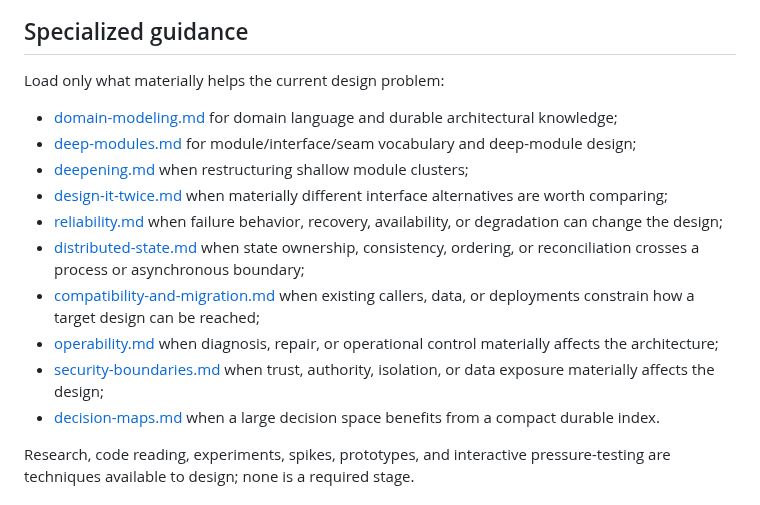
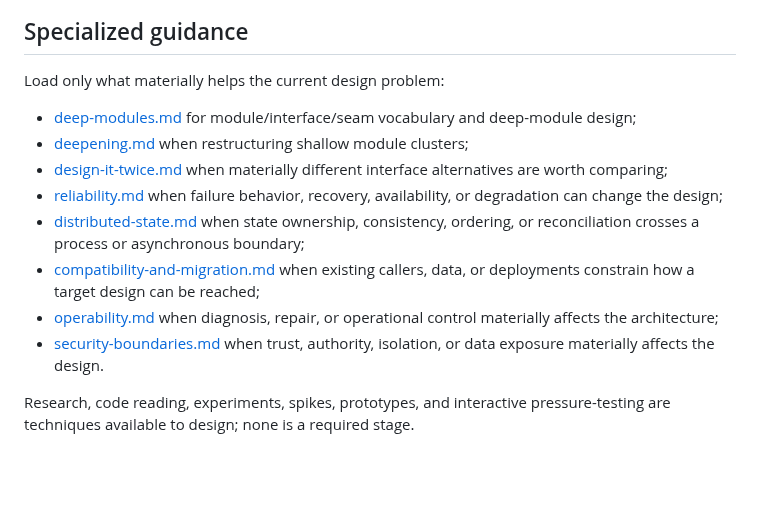
Before and after one commit to NoneMore/skills, a Markdown page: project-skills/design/SKILL.md, the part around the change. Rendered like a GitHub page; blank space fills up the shorter version.

Commit message:
Remove legacy domain-modeling and decision-map references

```diff
--- a/project-skills/design/SKILL.md
+++ b/project-skills/design/SKILL.md
@@ -30,7 +30,6 @@ The default result is the decisions and remaining material uncertainty in conver
 
 Load only what materially helps the current design problem:
 
-- [domain-modeling.md](references/domain-modeling.md) for domain language and durable architectural knowledge;
 - [deep-modules.md](references/deep-modules.md) for module/interface/seam vocabulary and deep-module design;
 - [deepening.md](references/deepening.md) when restructuring shallow module clusters;
 - [design-it-twice.md](references/design-it-twice.md) when materially different interface alternatives are worth comparing;
@@ -38,8 +37,7 @@ Load only what materially helps the current design problem:
 - [distributed-state.md](references/distributed-state.md) when state ownership, consistency, ordering, or reconciliation crosses a process or asynchronous boundary;
 - [compatibility-and-migration.md](references/compatibility-and-migration.md) when existing callers, data, or deployments constrain how a target design can be reached;
 - [operability.md](references/operability.md) when diagnosis, repair, or operational control materially affects the architecture;
-- [security-boundaries.md](references/security-boundaries.md) when trust, authority, isolation, or data exposure materially affects the design;
-- [decision-maps.md](references/decision-maps.md) when a large decision space benefits from a compact durable index.
+- [security-boundaries.md](references/security-boundaries.md) when trust, authority, isolation, or data exposure materially affects the design.
 
 Research, code reading, experiments, spikes, prototypes, and interactive pressure-testing are techniques available to design; none is a required stage.
 
```
Also changed, not shown: 2 other files.
